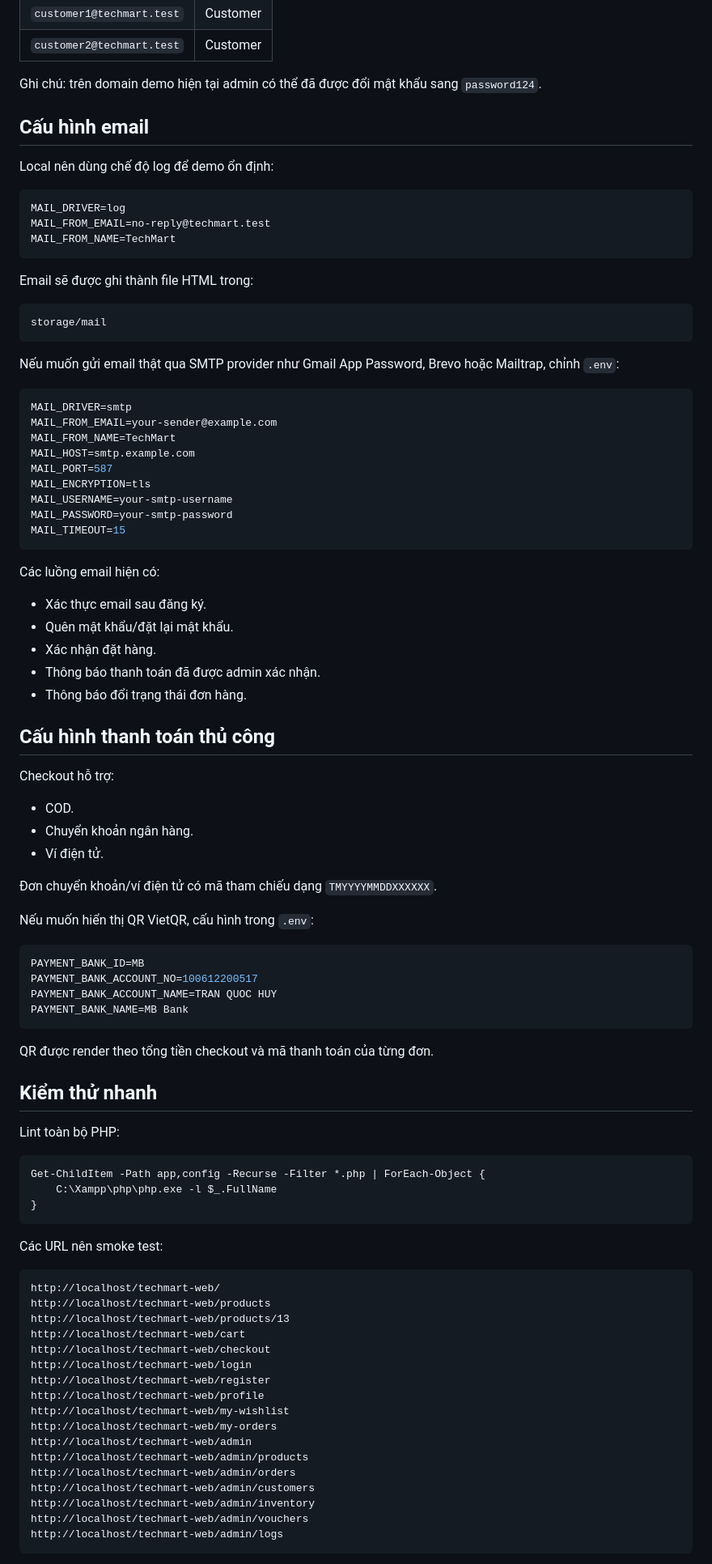
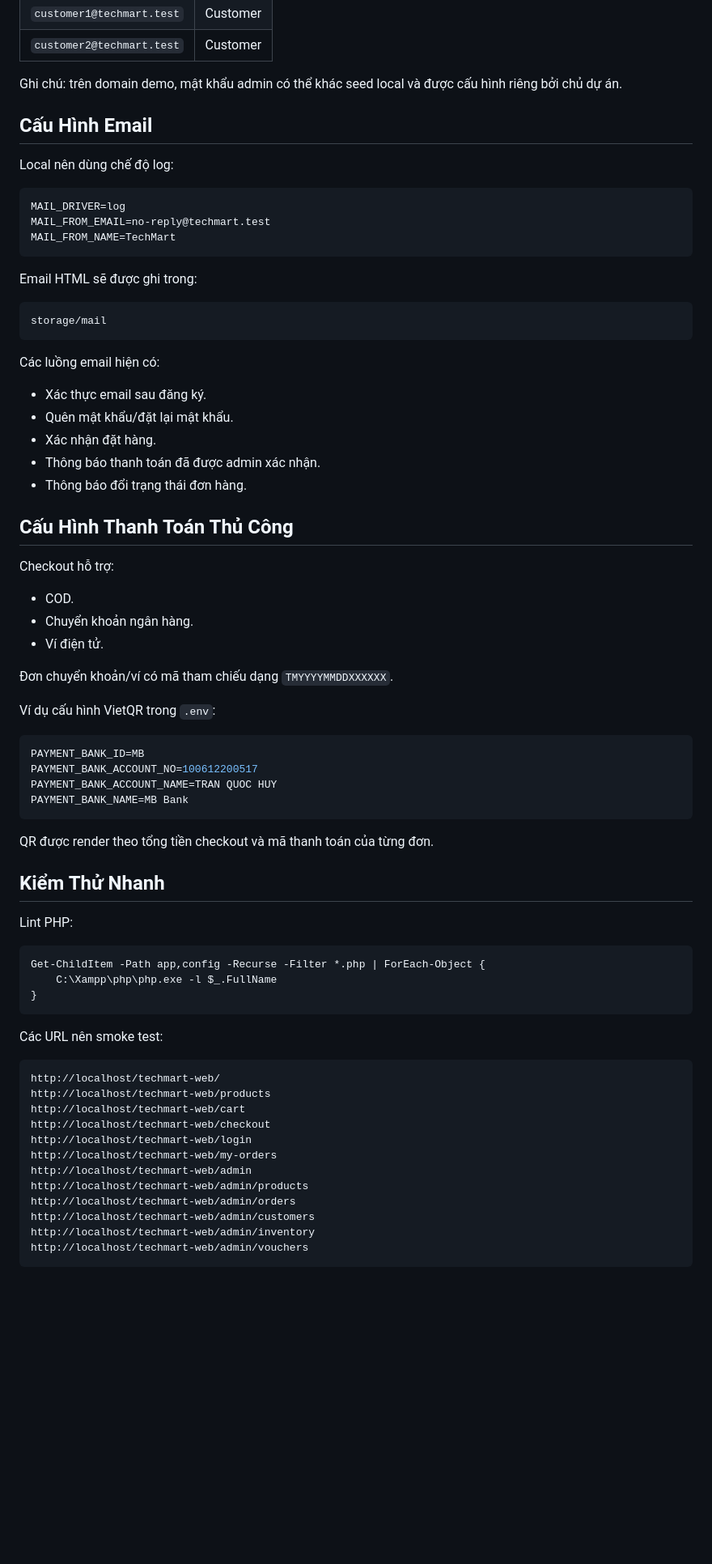
Before and after one commit to Hunny-17/techmart, a Markdown page: README.md, the part around one of its changes. Shown at 81% size. GitHub-like rendering; blank space fills up the shorter version.

````diff
--- a/README.md
+++ b/README.md
@@ -171,11 +170,11 @@ password123
 | `customer1@techmart.test` | Customer |
 | `customer2@techmart.test` | Customer |
 
-Ghi chú: trên domain demo hiện tại admin có thể đã được đổi mật khẩu sang `password124`.
+Ghi chú: trên domain demo, mật khẩu admin có thể khác seed local và được cấu hình riêng bởi chủ dự án.
 
-## Cấu hình email
+## Cấu Hình Email
 
-Local nên dùng chế độ log để demo ổn định:
+Local nên dùng chế độ log:
 
 ```env
 MAIL_DRIVER=log
@@ -183,24 +182,10 @@ MAIL_FROM_EMAIL=no-reply@techmart.test
 MAIL_FROM_NAME=TechMart
 ```
 
-Email sẽ được ghi thành file HTML trong:
+Email HTML sẽ được ghi trong:
 
 ```text
 storage/mail
-```
-
-Nếu muốn gửi email thật qua SMTP provider như Gmail App Password, Brevo hoặc Mailtrap, chỉnh `.env`:
-
-```env
-MAIL_DRIVER=smtp
-MAIL_FROM_EMAIL=your-sender@example.com
-MAIL_FROM_NAME=TechMart
-MAIL_HOST=smtp.example.com
-MAIL_PORT=587
-MAIL_ENCRYPTION=tls
-MAIL_USERNAME=your-smtp-username
-MAIL_PASSWORD=your-smtp-password
-MAIL_TIMEOUT=15
 ```
 
 Các luồng email hiện có:
@@ -211,7 +196,7 @@ Các luồng email hiện có:
 - Thông báo thanh toán đã được admin xác nhận.
 - Thông báo đổi trạng thái đơn hàng.
 
-## Cấu hình thanh toán thủ công
+## Cấu Hình Thanh Toán Thủ Công
 
 Checkout hỗ trợ:
 
@@ -219,9 +204,9 @@ Checkout hỗ trợ:
 - Chuyển khoản ngân hàng.
 - Ví điện tử.
 
-Đơn chuyển khoản/ví điện tử có mã tham chiếu dạng `TMYYYYMMDDXXXXXX`.
+Đơn chuyển khoản/ví có mã tham chiếu dạng `TMYYYYMMDDXXXXXX`.
 
-Nếu muốn hiển thị QR VietQR, cấu hình trong `.env`:
+Ví dụ cấu hình VietQR trong `.env`:
 
 ```env
 PAYMENT_BANK_ID=MB
@@ -232,9 +217,9 @@ PAYMENT_BANK_NAME=MB Bank
 
 QR được render theo tổng tiền checkout và mã thanh toán của từng đơn.
 
-## Kiểm thử nhanh
+## Kiểm Thử Nhanh
 
-Lint toàn bộ PHP:
+Lint PHP:
 
 ```powershell
 Get-ChildItem -Path app,config -Recurse -Filter *.php | ForEach-Object {
@@ -247,13 +232,9 @@ Các URL nên smoke test:
 ```text
 http://localhost/techmart-web/
 http://localhost/techmart-web/products
-http://localhost/techmart-web/products/13
 http://localhost/techmart-web/cart
 http://localhost/techmart-web/checkout
 http://localhost/techmart-web/login
-http://localhost/techmart-web/register
-http://localhost/techmart-web/profile
-http://localhost/techmart-web/my-wishlist
 http://localhost/techmart-web/my-orders
 http://localhost/techmart-web/admin
 http://localhost/techmart-web/admin/products
@@ -261,6 +242,5 @@ http://localhost/techmart-web/admin/orders
 http://localhost/techmart-web/admin/customers
 http://localhost/techmart-web/admin/inventory
 http://localhost/techmart-web/admin/vouchers
-http://localhost/techmart-web/admin/logs
 ```
 
````
Also changed, not shown: other parts of README.md (+57 -67 lines).
